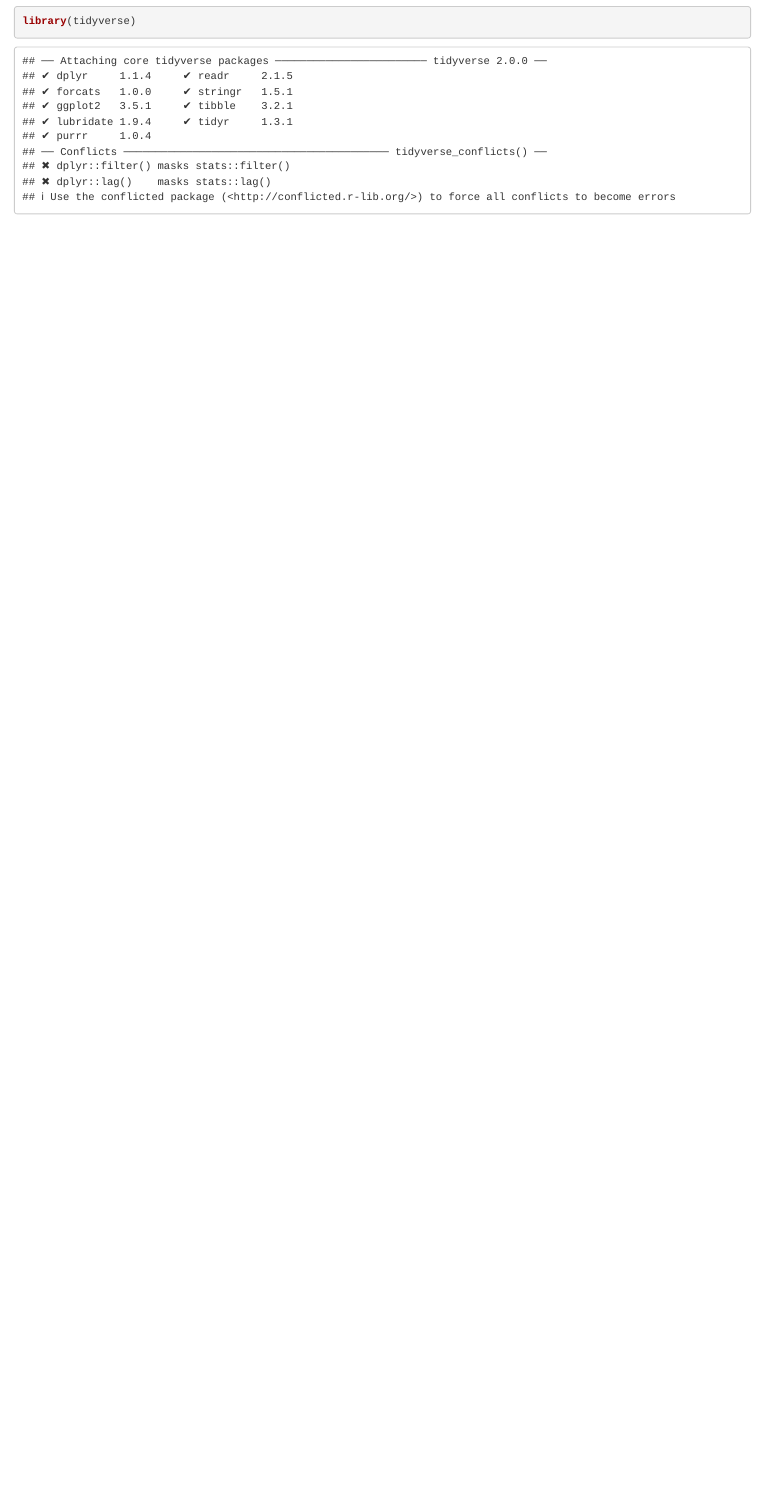
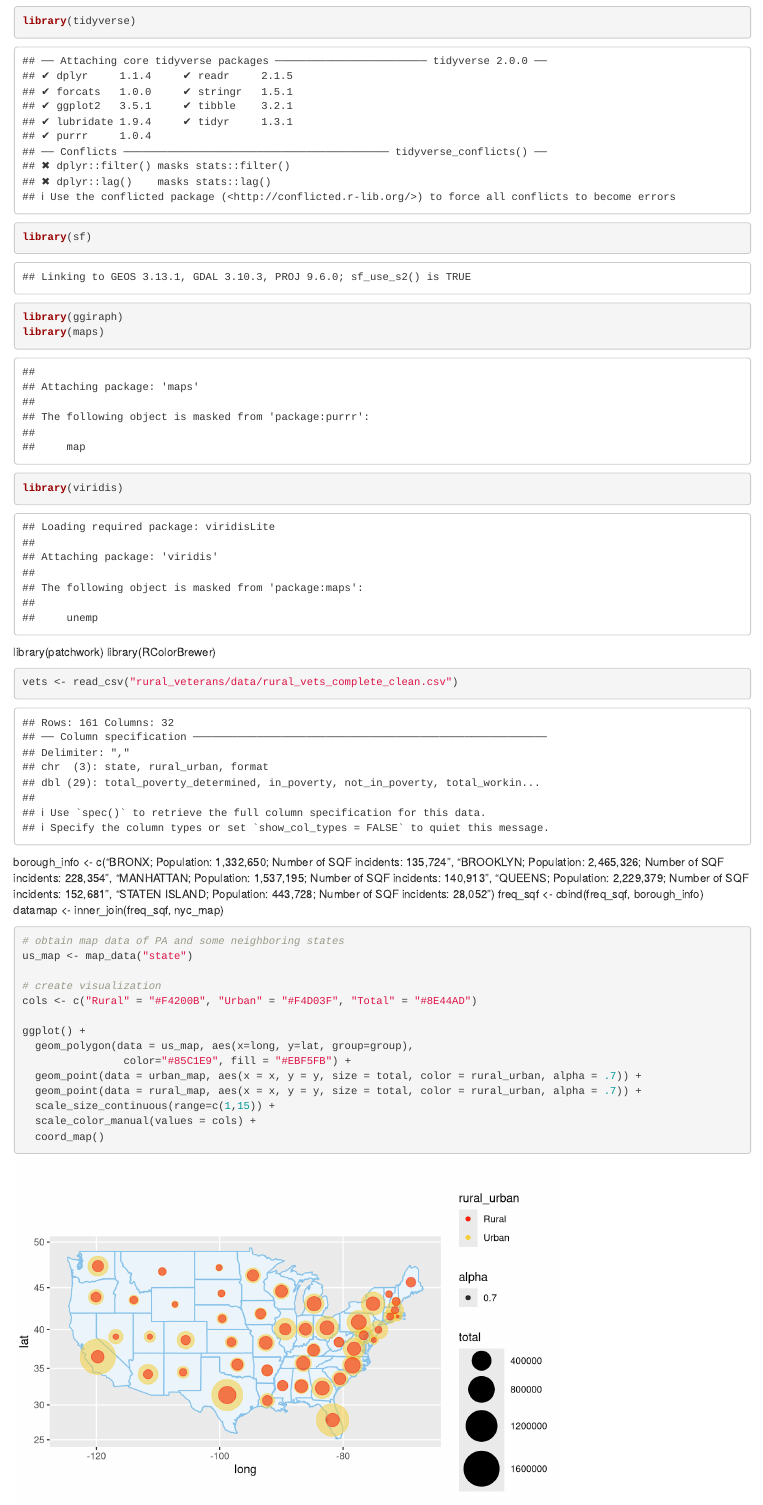
Before and after one commit to li11ianc/rural-us-veterans, an R Markdown document (testing.Rmd): the page in a window 1100 px wide, from 120 px down. Rendered offline with R 4.5, knitr and Pandoc, with nearby package versions.

Commit message:
working state map

````diff
--- a/testing.Rmd
+++ b/testing.Rmd
@@ -9,7 +9,20 @@ output: html_document
 knitr::opts_chunk$set(echo = TRUE)
 ```
 
+
 ```{r}
 library(tidyverse)
+library(sf)
+library(ggiraph)
+library(maps)
+library(viridis)
+```
+library(patchwork)
+library(RColorBrewer)
 
+```{r}
+vets <- read_csv("rural_veterans/data/rural_vets_complete_clean.csv")
 ```
+
+
+```{r join-state-data-and-map, warning=FALSE, echo=FALSE}
@@ -15,0 +43,21 @@ library(tidyverse)
+borough_info <- c("BRONX; Population: 1,332,650; Number of SQF incidents: 135,724", "BROOKLYN; Population: 2,465,326; Number of SQF incidents: 228,354", "MANHATTAN; Population: 1,537,195; Number of SQF incidents: 140,913", "QUEENS; Population: 2,229,379; Number of SQF incidents: 152,681", "STATEN ISLAND; Population: 443,728; Number of SQF incidents: 28,052")
+freq_sqf <- cbind(freq_sqf, borough_info)
+datamap <- inner_join(freq_sqf, nyc_map)
+
+
+```{r map-viz-all}
+# obtain map data of PA and some neighboring states
+us_map <- map_data("state")
+
+# create visualization
+cols <- c("Rural" = "#F4200B", "Urban" = "#F4D03F", "Total" = "#8E44AD")
+
+ggplot() +
+  geom_polygon(data = us_map, aes(x=long, y=lat, group=group),
+                color="#85C1E9", fill = "#EBF5FB") +
+  geom_point(data = urban_map, aes(x = x, y = y, size = total, color = rural_urban, alpha = .7)) +
+  geom_point(data = rural_map, aes(x = x, y = y, size = total, color = rural_urban, alpha = .7)) +
+  scale_size_continuous(range=c(1,15)) +
+  scale_color_manual(values = cols) +
+  coord_map()
+```
````
Also changed, not shown: testing.html (added), testing.Rmd (14 more changed lines).
